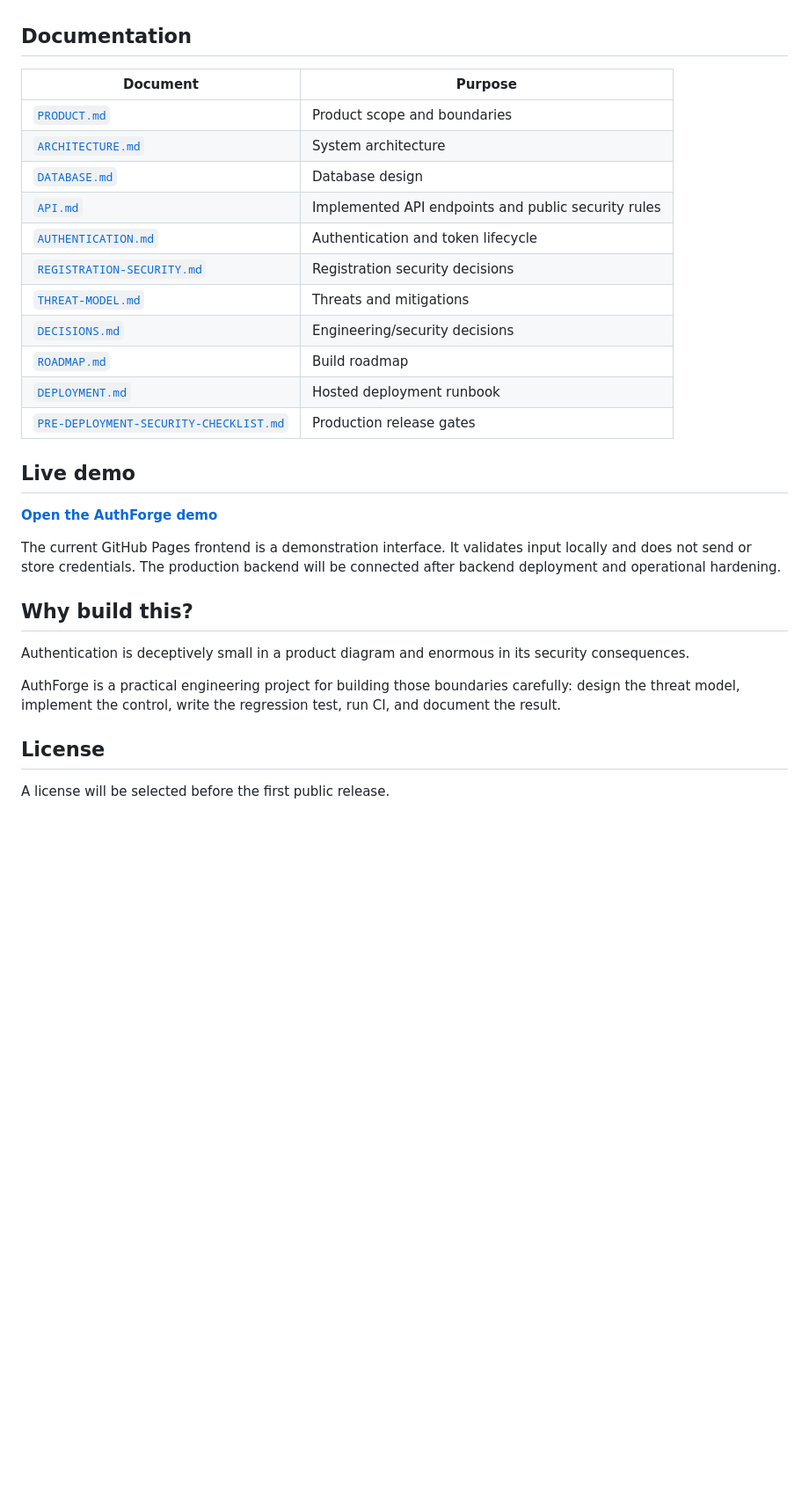
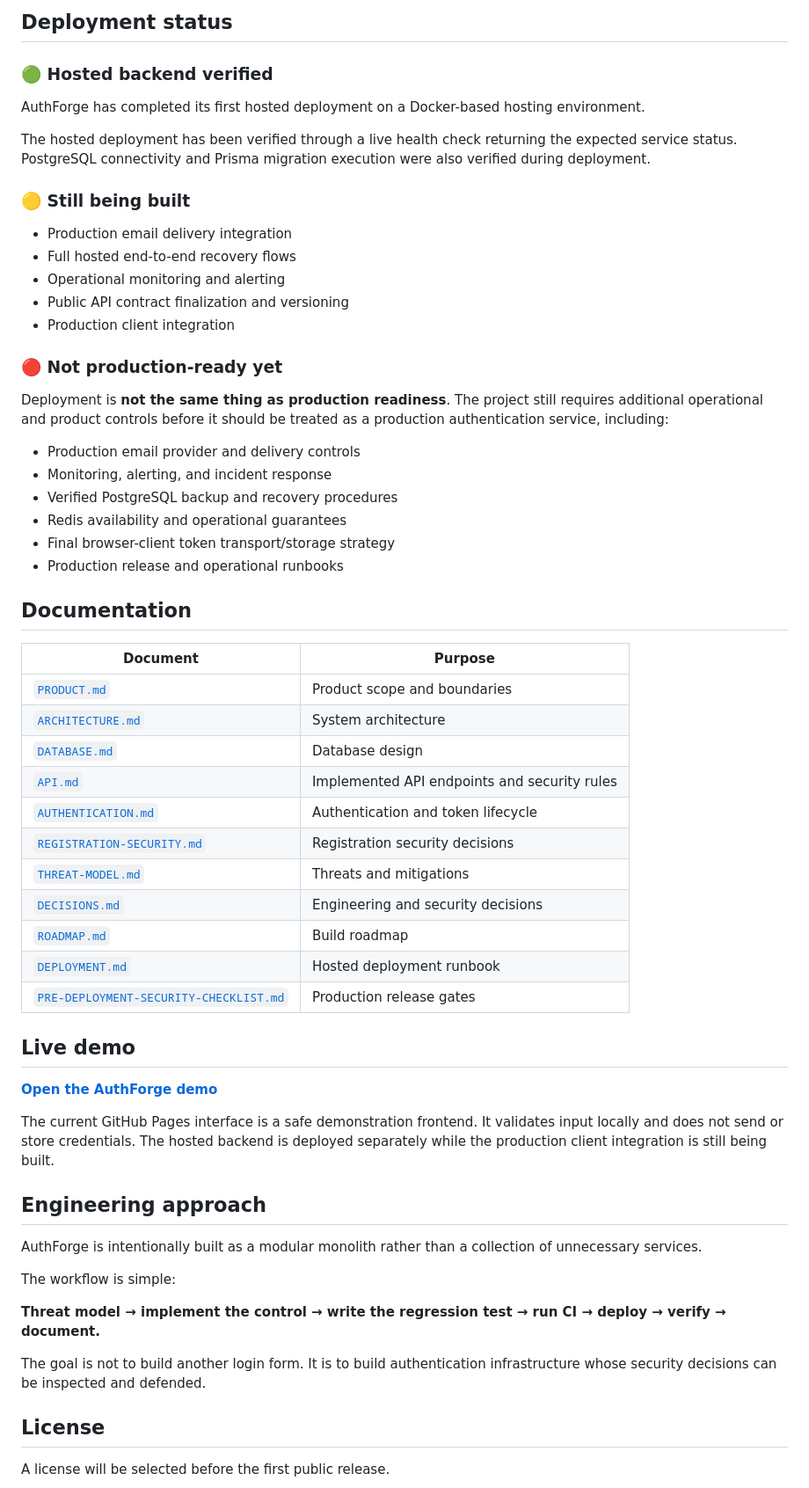
Before and after one commit to SidK31/authforge, a Markdown page: README.md, the part around one of its changes. Shown at 88% size. Rendered like a GitHub page; blank space fills up the shorter version.

```diff
--- a/README.md
+++ b/README.md
@@ -190,3 +173,30 @@ Current regression coverage includes:
+## Deployment status
+
+### 🟢 Hosted backend verified
+
+AuthForge has completed its first hosted deployment on a Docker-based hosting environment.
+
+The hosted deployment has been verified through a live health check returning the expected service status. PostgreSQL connectivity and Prisma migration execution were also verified during deployment.
+
+### 🟡 Still being built
+
+- Production email delivery integration
+- Full hosted end-to-end recovery flows
+- Operational monitoring and alerting
+- Public API contract finalization and versioning
+- Production client integration
+
+### 🔴 Not production-ready yet
+
+Deployment is **not the same thing as production readiness**. The project still requires additional operational and product controls before it should be treated as a production authentication service, including:
+
+- Production email provider and delivery controls
+- Monitoring, alerting, and incident response
+- Verified PostgreSQL backup and recovery procedures
+- Redis availability and operational guarantees
+- Final browser-client token transport/storage strategy
+- Production release and operational runbooks
+
 ## Documentation
 
 | Document | Purpose |
@@ -194,11 +204,11 @@ Current regression coverage includes:
 | [`PRODUCT.md`](docs/PRODUCT.md) | Product scope and boundaries |
 | [`ARCHITECTURE.md`](docs/ARCHITECTURE.md) | System architecture |
 | [`DATABASE.md`](docs/DATABASE.md) | Database design |
-| [`API.md`](docs/API.md) | Implemented API endpoints and public security rules |
+| [`API.md`](docs/API.md) | Implemented API endpoints and security rules |
 | [`AUTHENTICATION.md`](docs/AUTHENTICATION.md) | Authentication and token lifecycle |
 | [`REGISTRATION-SECURITY.md`](docs/REGISTRATION-SECURITY.md) | Registration security decisions |
 | [`THREAT-MODEL.md`](docs/THREAT-MODEL.md) | Threats and mitigations |
-| [`DECISIONS.md`](docs/DECISIONS.md) | Engineering/security decisions |
+| [`DECISIONS.md`](docs/DECISIONS.md) | Engineering and security decisions |
 | [`ROADMAP.md`](docs/ROADMAP.md) | Build roadmap |
 | [`DEPLOYMENT.md`](docs/DEPLOYMENT.md) | Hosted deployment runbook |
 | [`PRE-DEPLOYMENT-SECURITY-CHECKLIST.md`](docs/PRE-DEPLOYMENT-SECURITY-CHECKLIST.md) | Production release gates |
@@ -207,13 +217,17 @@ Current regression coverage includes:
 
 **[Open the AuthForge demo](https://sidk31.github.io/authforge/)**
 
-The current GitHub Pages frontend is a demonstration interface. It validates input locally and does not send or store credentials. The production backend will be connected after backend deployment and operational hardening.
+The current GitHub Pages interface is a safe demonstration frontend. It validates input locally and does not send or store credentials. The hosted backend is deployed separately while the production client integration is still being built.
 
-## Why build this?
+## Engineering approach
 
-Authentication is deceptively small in a product diagram and enormous in its security consequences.
+AuthForge is intentionally built as a modular monolith rather than a collection of unnecessary services.
 
-AuthForge is a practical engineering project for building those boundaries carefully: design the threat model, implement the control, write the regression test, run CI, and document the result.
+The workflow is simple:
+
+**Threat model → implement the control → write the regression test → run CI → deploy → verify → document.**
+
+The goal is not to build another login form. It is to build authentication infrastructure whose security decisions can be inspected and defended.
 
 ## License
 
```
Also changed, not shown: other parts of README.md (+76 -93 lines).
